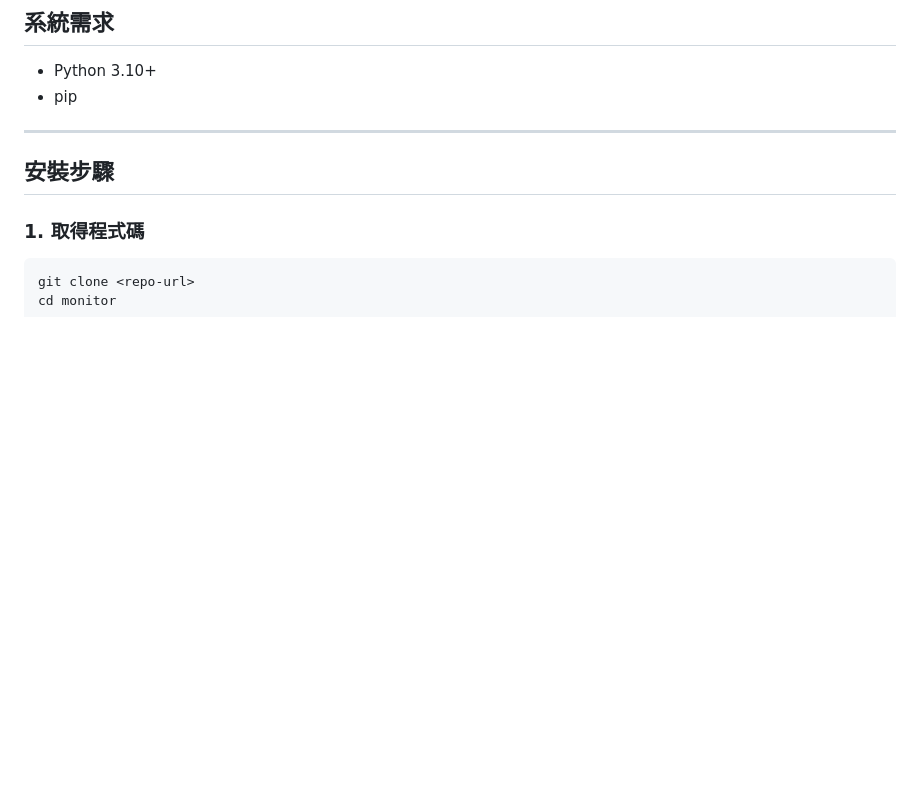
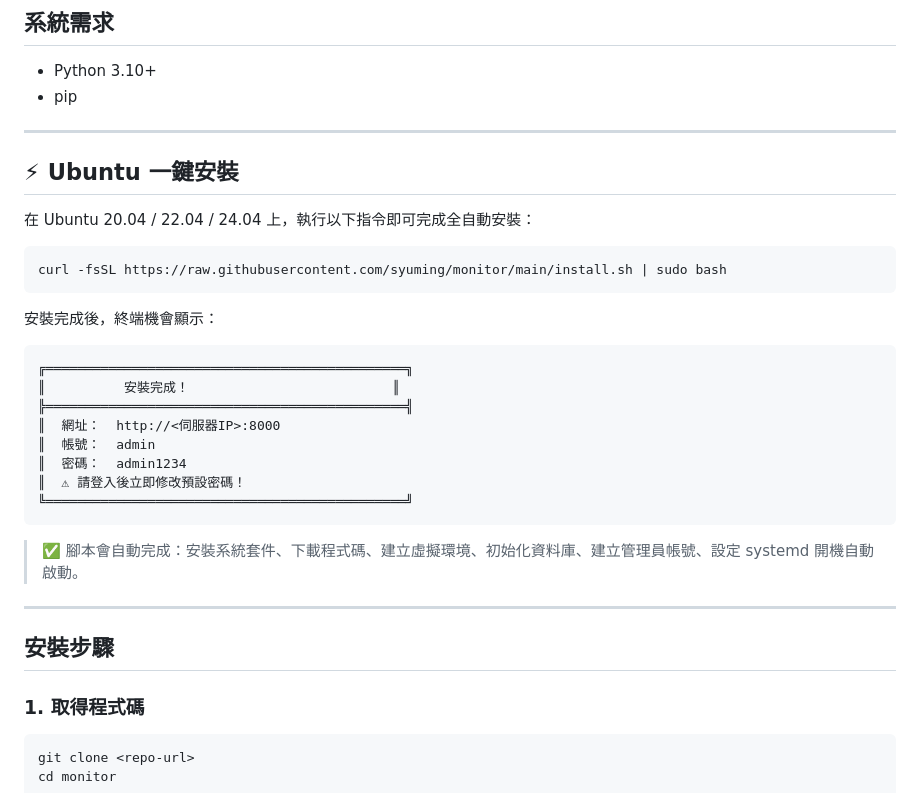
Before and after one commit to syuming/nodeguard, a Markdown page: README.md, the part around the change. Rendered like a GitHub page; blank space fills up the shorter version.

Commit message:
docs: README 新增 Ubuntu 一鍵安裝指令
Co-Authored-By: Claude Sonnet 4.6 <noreply@anthropic.com>

````diff
--- a/README.md
+++ b/README.md
@@ -8,6 +8,31 @@
 
 - Python 3.10+
 - pip
+
+---
+
+## ⚡ Ubuntu 一鍵安裝
+
+在 Ubuntu 20.04 / 22.04 / 24.04 上，執行以下指令即可完成全自動安裝：
+
+```bash
+curl -fsSL https://raw.githubusercontent.com/syuming/monitor/main/install.sh | sudo bash
+```
+
+安裝完成後，終端機會顯示：
+
+```
+╔══════════════════════════════════════════════╗
+║          安裝完成！                          ║
+╠══════════════════════════════════════════════╣
+║  網址：  http://<伺服器IP>:8000
+║  帳號：  admin
+║  密碼：  admin1234
+║  ⚠ 請登入後立即修改預設密碼！
+╚══════════════════════════════════════════════╝
+```
+
+> ✅ 腳本會自動完成：安裝系統套件、下載程式碼、建立虛擬環境、初始化資料庫、建立管理員帳號、設定 systemd 開機自動啟動。
 
 ---
 
````
